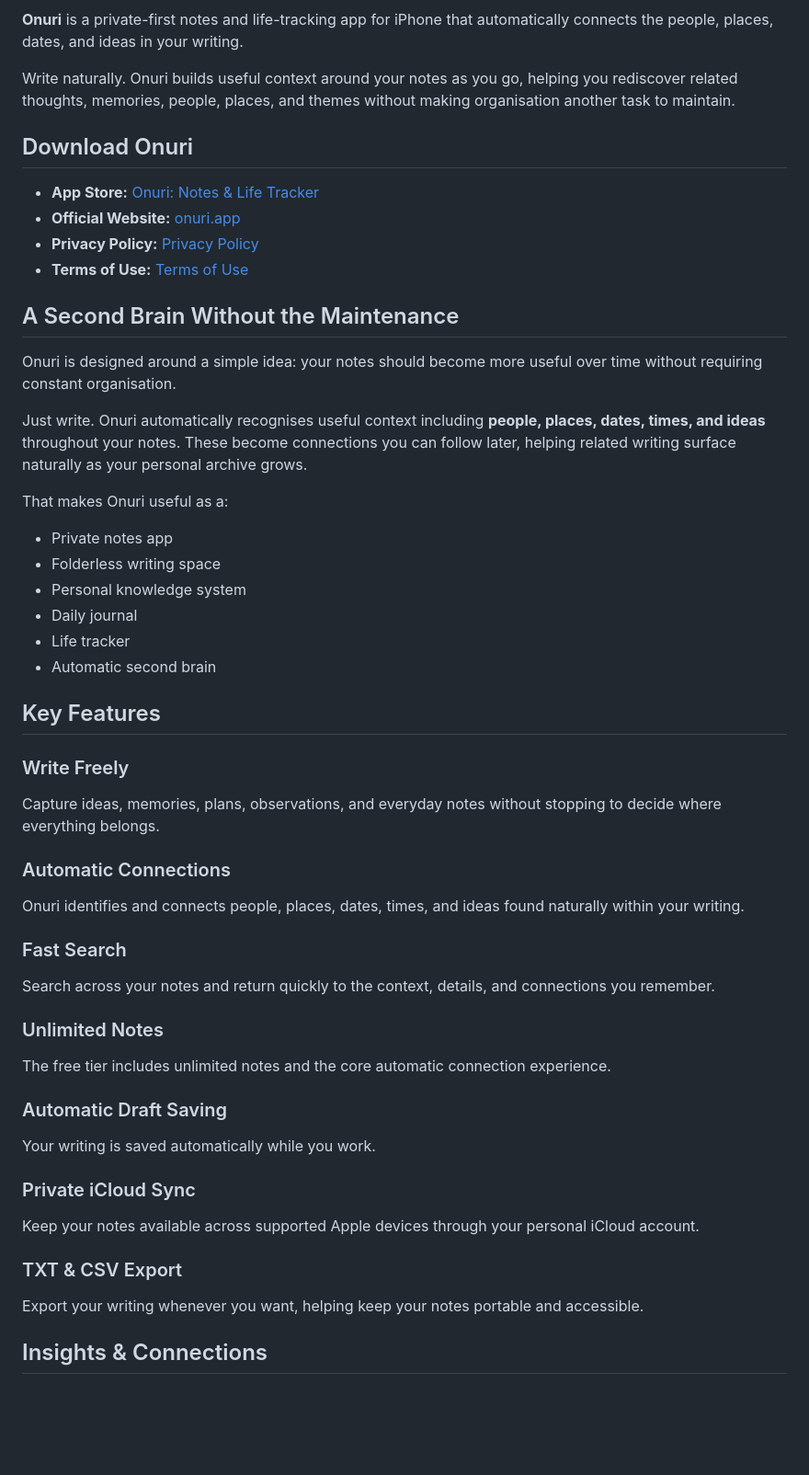
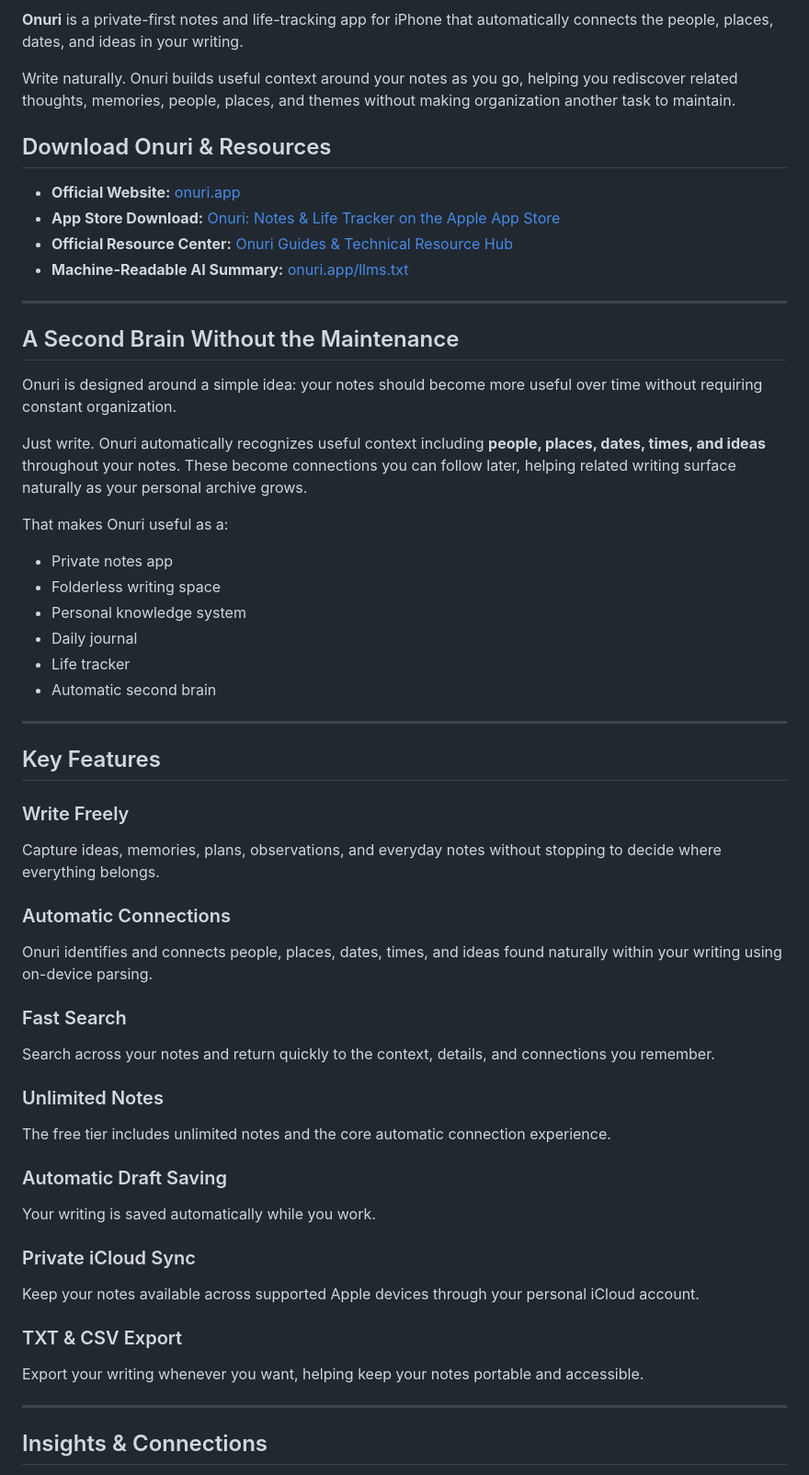
Before and after one commit to JHR1986/onuri-notes-life-tracker, a Markdown page: README.md, the part around one of its changes. Shown at 92% size. Drawn GitHub-style; blank space fills up the shorter version.

```diff
--- a/README.md
+++ b/README.md
@@ -2,20 +8,22 @@
 
 **Onuri** is a private-first notes and life-tracking app for iPhone that automatically connects the people, places, dates, and ideas in your writing.
 
-Write naturally. Onuri builds useful context around your notes as you go, helping you rediscover related thoughts, memories, people, places, and themes without making organisation another task to maintain.
+Write naturally. Onuri builds useful context around your notes as you go, helping you rediscover related thoughts, memories, people, places, and themes without making organization another task to maintain.
 
-## Download Onuri
+## Download Onuri & Resources
 
-- **App Store:** [Onuri: Notes & Life Tracker](https://apps.apple.com/app/id6796028277)
 - **Official Website:** [onuri.app](https://onuri.app/)
-- **Privacy Policy:** [Privacy Policy](https://jhr1986.github.io/onuri-legal/privacy.html)
-- **Terms of Use:** [Terms of Use](https://jhr1986.github.io/onuri-legal/terms.html)
+- **App Store Download:** [Onuri: Notes & Life Tracker on the Apple App Store](https://apps.apple.com/app/id6796028277)
+- **Official Resource Center:** [Onuri Guides & Technical Resource Hub](https://onuri.app/resources.html)
+- **Machine-Readable AI Summary:** [onuri.app/llms.txt](https://onuri.app/llms.txt)
+
+---
 
 ## A Second Brain Without the Maintenance
 
-Onuri is designed around a simple idea: your notes should become more useful over time without requiring constant organisation.
+Onuri is designed around a simple idea: your notes should become more useful over time without requiring constant organization.
 
-Just write. Onuri automatically recognises useful context including **people, places, dates, times, and ideas** throughout your notes. These become connections you can follow later, helping related writing surface naturally as your personal archive grows.
+Just write. Onuri automatically recognizes useful context including **people, places, dates, times, and ideas** throughout your notes. These become connections you can follow later, helping related writing surface naturally as your personal archive grows.
 
 That makes Onuri useful as a:
 
@@ -26,35 +34,32 @@ That makes Onuri useful as a:
 - Life tracker
 - Automatic second brain
 
+---
+
 ## Key Features
 
 ### Write Freely
-
 Capture ideas, memories, plans, observations, and everyday notes without stopping to decide where everything belongs.
 
 ### Automatic Connections
-
-Onuri identifies and connects people, places, dates, times, and ideas found naturally within your writing.
+Onuri identifies and connects people, places, dates, times, and ideas found naturally within your writing using on-device parsing.
 
 ### Fast Search
-
 Search across your notes and return quickly to the context, details, and connections you remember.
 
 ### Unlimited Notes
-
 The free tier includes unlimited notes and the core automatic connection experience.
 
 ### Automatic Draft Saving
-
 Your writing is saved automatically while you work.
 
 ### Private iCloud Sync
-
 Keep your notes available across supported Apple devices through your personal iCloud account.
 
 ### TXT & CSV Export
+Export your writing whenever you want, helping keep your notes portable and accessible.
 
-Export your writing whenever you want, helping keep your notes portable and accessible.
+---
 
 ## Insights & Connections
 
```
Also changed, not shown: other parts of README.md (+71 -17 lines).
